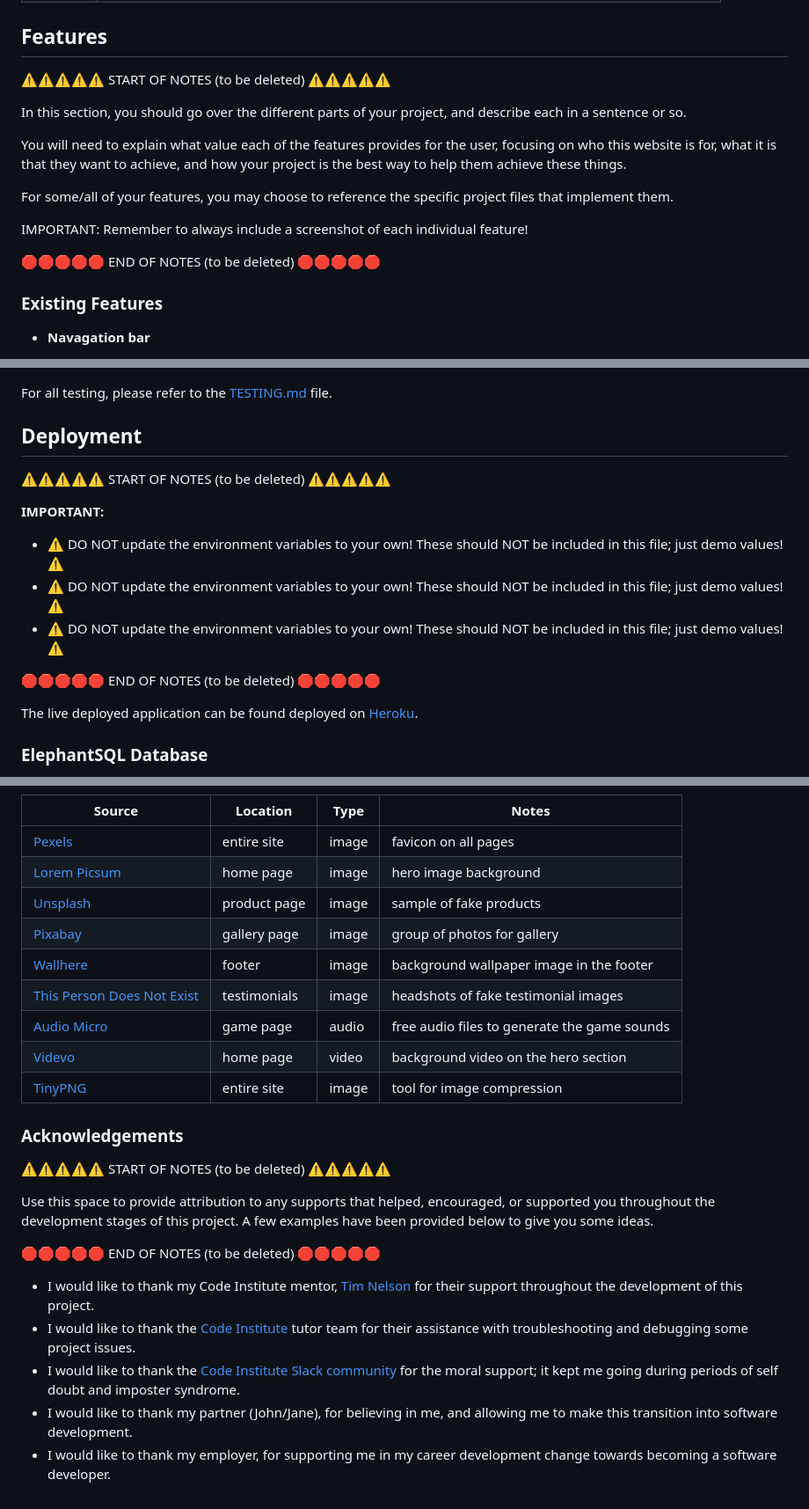
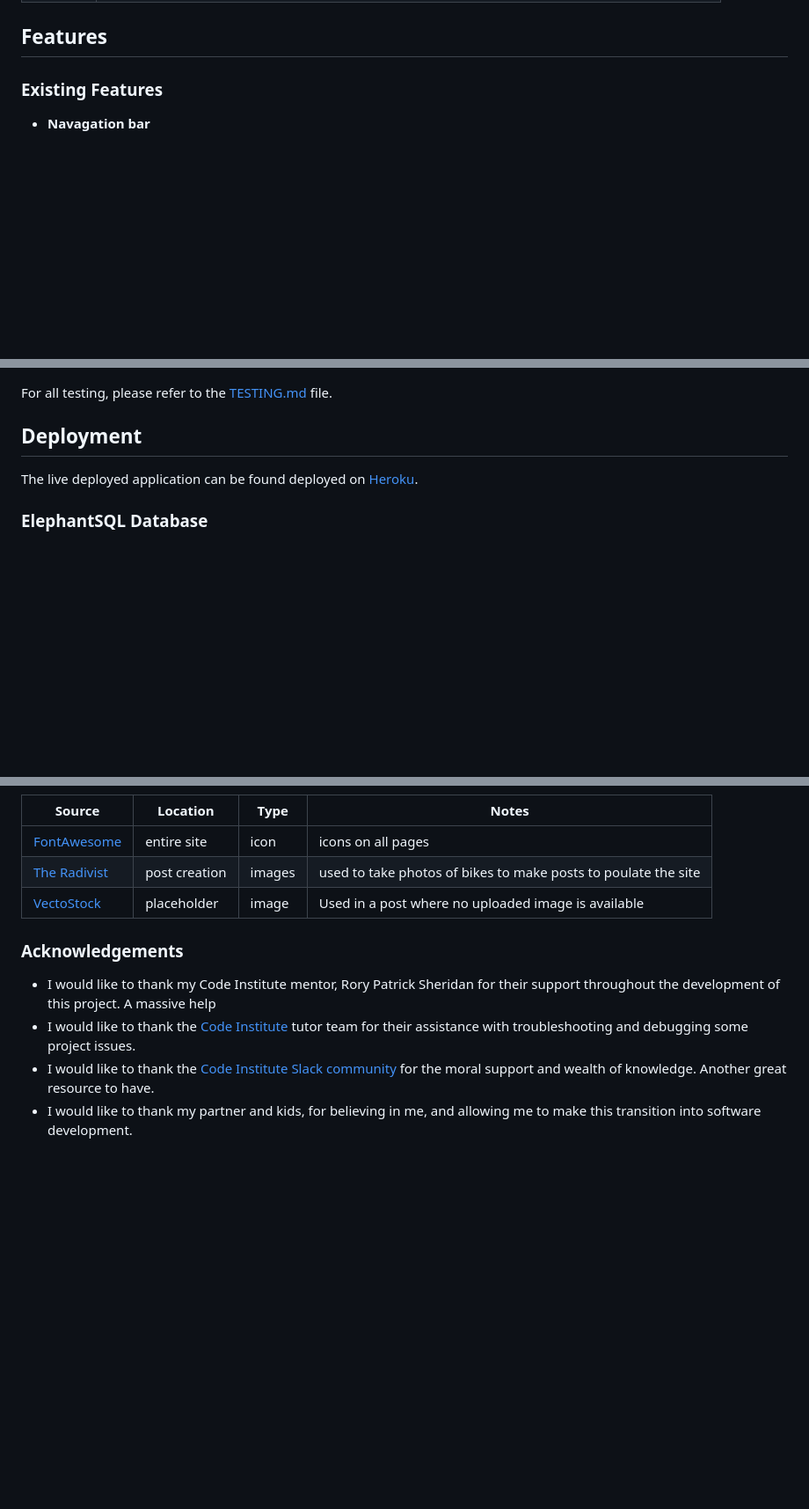
Before and after one commit to dylankane/pedal, a Markdown page: README.md, 3 parts joined by grey strips. Shown at 88% size. Rendered like a GitHub page; blank space fills up the shorter version.

```diff
--- a/README.md
+++ b/README.md
@@ -141,21 +141,6 @@ I've used [Balsamiq](https://balsamiq.com/wireframes) to design my site wirefram
 
 ## Features
 
-⚠️⚠️⚠️⚠️⚠️ START OF NOTES (to be deleted) ⚠️⚠️⚠️⚠️⚠️
-
-In this section, you should go over the different parts of your project,
-and describe each in a sentence or so.
-
-You will need to explain what value each of the features provides for the user,
-focusing on who this website is for, what it is that they want to achieve,
-and how your project is the best way to help them achieve these things.
-
-For some/all of your features, you may choose to reference the specific project files that implement them.
-
-IMPORTANT: Remember to always include a screenshot of each individual feature!
-
-🛑🛑🛑🛑🛑 END OF NOTES (to be deleted) 🛑🛑🛑🛑🛑
-
 ### Existing Features
 
 - **Navagation bar**
@@ -457,15 +440,6 @@ Using this approach, I was able to apply the MoSCow prioritization and labels to
 For all testing, please refer to the [TESTING.md](TESTING.md) file.
 
 ## Deployment
-
-⚠️⚠️⚠️⚠️⚠️ START OF NOTES (to be deleted) ⚠️⚠️⚠️⚠️⚠️
-
-**IMPORTANT:**
-- ⚠️ DO NOT update the environment variables to your own! These should NOT be included in this file; just demo values! ⚠️
-- ⚠️ DO NOT update the environment variables to your own! These should NOT be included in this file; just demo values! ⚠️
-- ⚠️ DO NOT update the environment variables to your own! These should NOT be included in this file; just demo values! ⚠️
-
-🛑🛑🛑🛑🛑 END OF NOTES (to be deleted) 🛑🛑🛑🛑🛑
 
 The live deployed application can be found deployed on [Heroku](https://pedal-forum-80408630e3b0.herokuapp.com).
 
@@ -659,26 +599,13 @@ by sending yourself the following command: `!freemedia`.
 | Source | Location | Type | Notes |
 | --- | --- | --- | --- |
-| [Pexels](https://www.pexels.com) | entire site | image | favicon on all pages |
-| [Lorem Picsum](https://picsum.photos) | home page | image | hero image background |
-| [Unsplash](https://unsplash.com) | product page | image | sample of fake products |
-| [Pixabay](https://pixabay.com) | gallery page | image | group of photos for gallery |
-| [Wallhere](https://wallhere.com) | footer | image | background wallpaper image in the footer |
-| [This Person Does Not Exist](https://thispersondoesnotexist.com) | testimonials | image | headshots of fake testimonial images |
-| [Audio Micro](https://www.audiomicro.com/free-sound-effects) | game page | audio | free audio files to generate the game sounds |
-| [Videvo](https://www.videvo.net/) | home page | video | background video on the hero section |
-| [TinyPNG](https://tinypng.com) | entire site | image | tool for image compression |
+| [FontAwesome](https://fontawesome.com/) | entire site | icon | icons on all pages |
+| [The Radivist](https://theradavist.com/) | post creation | images | used to take photos of bikes to make posts to poulate the site |
+| [VectoStock](https://www.vectorstock.com/royalty-free-vector/road-bicycle-parts-and-accessories-silhouette-set-vector-8841664) | placeholder | image | Used in a post where no uploaded image is available |
 
 ### Acknowledgements
 
-⚠️⚠️⚠️⚠️⚠️ START OF NOTES (to be deleted) ⚠️⚠️⚠️⚠️⚠️
 
-Use this space to provide attribution to any supports that helped, encouraged, or supported you throughout the development stages of this project.
-A few examples have been provided below to give you some ideas.
-
-🛑🛑🛑🛑🛑 END OF NOTES (to be deleted) 🛑🛑🛑🛑🛑
-
-- I would like to thank my Code Institute mentor, [Tim Nelson](https://github.com/TravelTimN) for their support throughout the development of this project.
+- I would like to thank my Code Institute mentor, Rory Patrick Sheridan for their support throughout the development of this project. A massive help
 - I would like to thank the [Code Institute](https://codeinstitute.net) tutor team for their assistance with troubleshooting and debugging some project issues.
-- I would like to thank the [Code Institute Slack community](https://code-institute-room.slack.com) for the moral support; it kept me going during periods of self doubt and imposter syndrome.
-- I would like to thank my partner (John/Jane), for believing in me, and allowing me to make this transition into software development.
-- I would like to thank my employer, for supporting me in my career development change towards becoming a software developer.
+- I would like to thank the [Code Institute Slack community](https://code-institute-room.slack.com) for the moral support and wealth of knowledge. Another great resource to have.
+- I would like to thank my partner and kids, for believing in me, and allowing me to make this transition into software development.
```
Also changed, not shown: other parts of README.md (+34 -70 lines).
